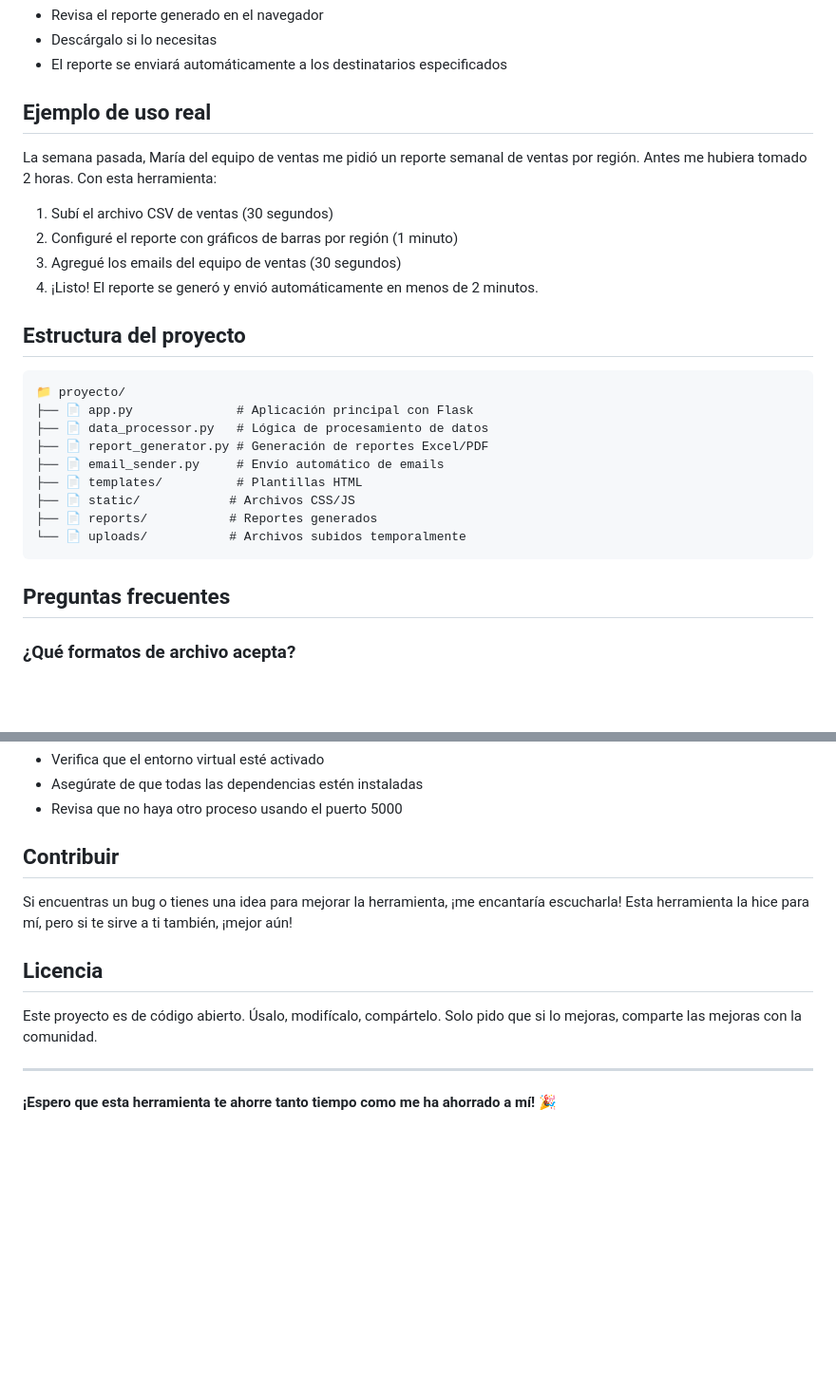
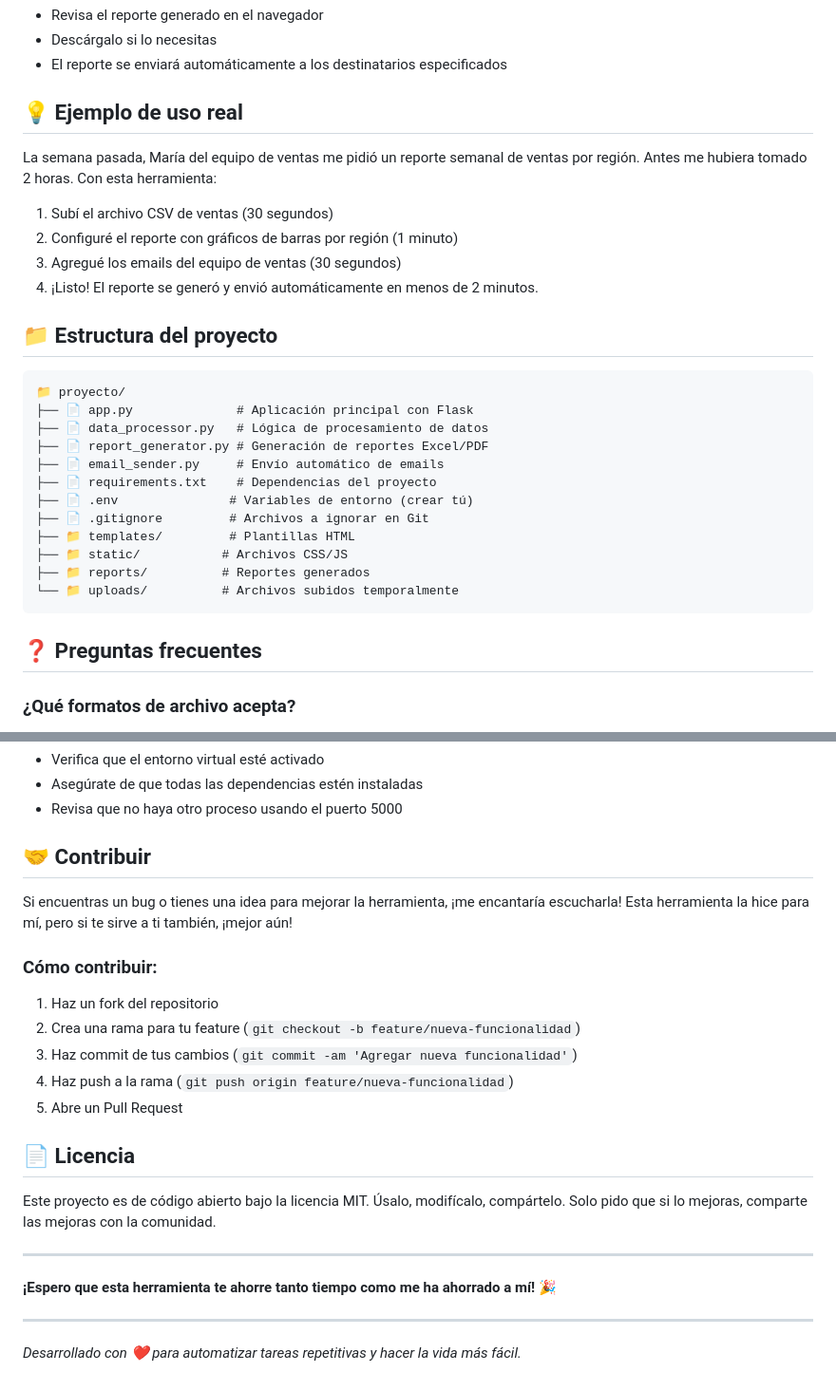
Before and after one commit to Xandresx1/Automatizacion-De-Reportes-Python-Flask, a Markdown page: README.md, 2 parts joined by grey strips. Shown: that part at 95% size. GitHub-like rendering; blank space fills up the shorter version.

````diff
--- a/README.md
+++ b/README.md
@@ -74,7 +98,7 @@ Luego abre tu navegador en `http://localhost:5000`
 - Descárgalo si lo necesitas
 - El reporte se enviará automáticamente a los destinatarios especificados
 
-## Ejemplo de uso real
+## 💡 Ejemplo de uso real
 
 La semana pasada, María del equipo de ventas me pidió un reporte semanal de ventas por región. Antes me hubiera tomado 2 horas. Con esta herramienta:
 
@@ -83,7 +107,7 @@ La semana pasada, María del equipo de ventas me pidió un reporte semanal de ve
 3. Agregué los emails del equipo de ventas (30 segundos)
 4. ¡Listo! El reporte se generó y envió automáticamente en menos de 2 minutos.
 
-## Estructura del proyecto
+## 📁 Estructura del proyecto
 
 ```
 📁 proyecto/
@@ -91,13 +115,16 @@ La semana pasada, María del equipo de ventas me pidió un reporte semanal de ve
 ├── 📄 data_processor.py   # Lógica de procesamiento de datos
 ├── 📄 report_generator.py # Generación de reportes Excel/PDF
 ├── 📄 email_sender.py     # Envío automático de emails
-├── 📄 templates/          # Plantillas HTML
-├── 📄 static/            # Archivos CSS/JS
-├── 📄 reports/           # Reportes generados
-└── 📄 uploads/           # Archivos subidos temporalmente
+├── 📄 requirements.txt    # Dependencias del proyecto
+├── 📄 .env               # Variables de entorno (crear tú)
+├── 📄 .gitignore         # Archivos a ignorar en Git
+├── 📁 templates/         # Plantillas HTML
+├── 📁 static/           # Archivos CSS/JS
+├── 📁 reports/          # Reportes generados
+└── 📁 uploads/          # Archivos subidos temporalmente
 ```
 
-## Preguntas frecuentes
+## ❓ Preguntas frecuentes
 
 ### ¿Qué formatos de archivo acepta?
 - CSV (.csv)
@@ -135,14 +162,24 @@ Sí, todos los reportes se guardan en la carpeta `reports/` con fecha y hora par
 - Asegúrate de que todas las dependencias estén instaladas
 - Revisa que no haya otro proceso usando el puerto 5000
 
-## Contribuir
+## 🤝 Contribuir
 
 Si encuentras un bug o tienes una idea para mejorar la herramienta, ¡me encantaría escucharla! Esta herramienta la hice para mí, pero si te sirve a ti también, ¡mejor aún!
 
-## Licencia
+### Cómo contribuir:
+1. Haz un fork del repositorio
+2. Crea una rama para tu feature (`git checkout -b feature/nueva-funcionalidad`)
+3. Haz commit de tus cambios (`git commit -am 'Agregar nueva funcionalidad'`)
+4. Haz push a la rama (`git push origin feature/nueva-funcionalidad`)
+5. Abre un Pull Request
 
-Este proyecto es de código abierto. Úsalo, modifícalo, compártelo. Solo pido que si lo mejoras, comparte las mejoras con la comunidad.
+## 📄 Licencia
+
+Este proyecto es de código abierto bajo la licencia MIT. Úsalo, modifícalo, compártelo. Solo pido que si lo mejoras, comparte las mejoras con la comunidad.
 
 ---
 
 **¡Espero que esta herramienta te ahorre tanto tiempo como me ha ahorrado a mí!** 🎉
+
+---
+*Desarrollado con ❤️ para automatizar tareas repetitivas y hacer la vida más fácil.*
````
Also changed, not shown: other parts of README.md (+38 -14 lines).
